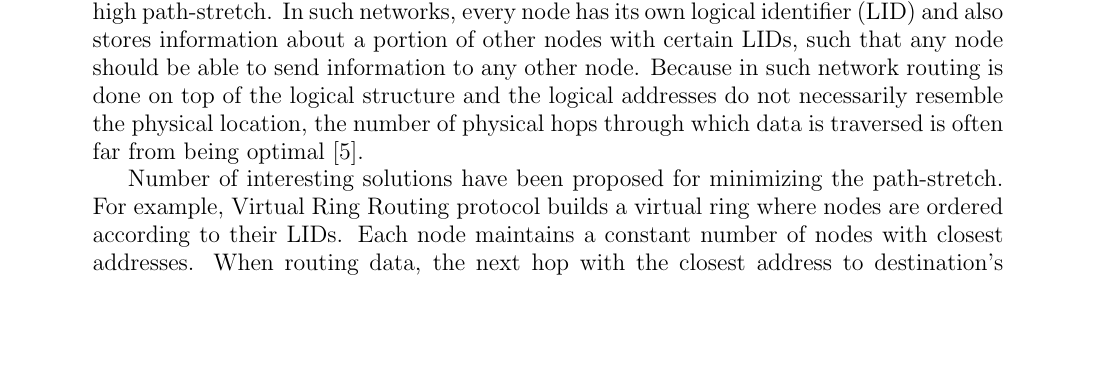
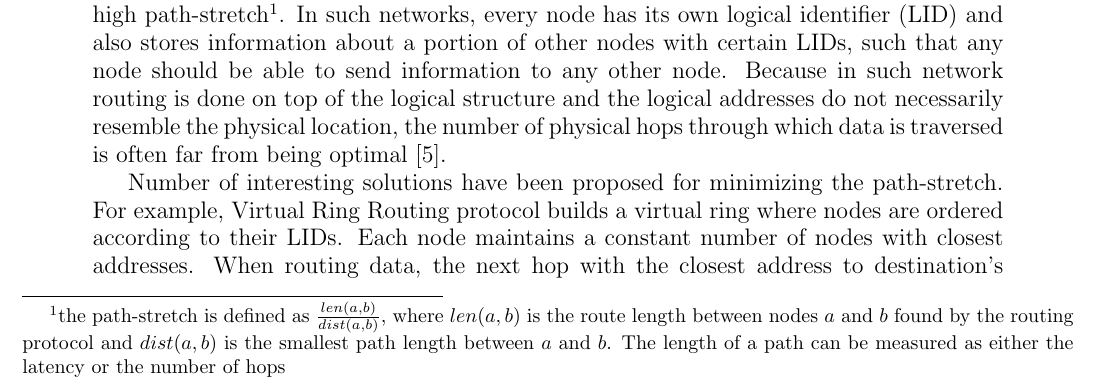
Before and after one commit to tolikzinovyev/bmlrp, a LaTeX document (bmlrp.tex): part of page 1 of 9, cut at the place of the change, the shorter picture padded with empty space. Compiled offline with pdfLaTeX.

Commit message:
Added a footnote describing the path-stretch

```diff
--- a/bmlrp.tex
+++ b/bmlrp.tex
@@ -39,7 +39,7 @@ Routing in mobile ad hoc networks (MANETs) presents a big challenge, especially
 
 DHT-based routing protocols in MANETs are interesting for number of reasons. First is its scalability properties achived by creating a special network structure and reducing the routing table size. Second is its simplicity relatively to clustering-based approaches. In clustering-based protocols, nodes are divided into groups, and groups are split into groups subsequently \cite{Hong}. Although, such approach can be scalable, it is usually hard to implement. In addition, clustering-based protocols often use critical nodes for controlling clusters \cite{Hong} and dynamic addresses \cite{Hong, dart, ntk} which certainly do not add up to the stability of the network [??].
 
-DHT-based routing, however, often suffers from the mismatch problem resulting in a high path-stretch. In such networks, every node has its own logical identifier (LID) and also stores information about a portion of other nodes with certain LIDs, such that any node should be able to send information to any other node. Because in such network routing is done on top of the logical structure and the logical addresses do not necessarily resemble the physical location, the number of physical hops through which data is traversed is often far from being optimal \cite{Abid}.
+DHT-based routing, however, often suffers from the mismatch problem resulting in a high path-stretch\footnote{the path-stretch is defined as $ \frac{len(a,b)}{dist(a,b)} $, where $len(a,b)$ is the route length between nodes $a$ and $b$ found by the routing protocol and $dist(a,b)$ is the smallest path length between $a$ and $b$. The length of a path can be measured as either the latency or the number of hops}. In such networks, every node has its own logical identifier (LID) and also stores information about a portion of other nodes with certain LIDs, such that any node should be able to send information to any other node. Because in such network routing is done on top of the logical structure and the logical addresses do not necessarily resemble the physical location, the number of physical hops through which data is traversed is often far from being optimal \cite{Abid}.
 
 Number of interesting solutions have been proposed for minimizing the path-stretch. For example, Virtual Ring Routing protocol builds a virtual ring where nodes are ordered according to their LIDs. Each node maintains a constant number of nodes with closest addresses. When routing data, the next hop with the closest address to destination's address is chosen. The guarantee of constant path-stretch relies on the fact that each node knows $O(\sqrt{N})$ nodes, and thus the probability that a node will know route to the destination is $O(\frac{1}{\sqrt{N}})$. Therefore, the expected number of traversed nodes is $O(\sqrt{N})$ \cite{VRR}. Another approach is taken by 3D routing protocol, which ensures good path-stretch properties by integrating nodes' LIDs into 3-dimensional space. Thus, forwarding data is as simple as sending it into the "right direction" \cite{3drp}. Both approaches, however, fail to deal with the network mobility and merging/splitting operations.
 
```
